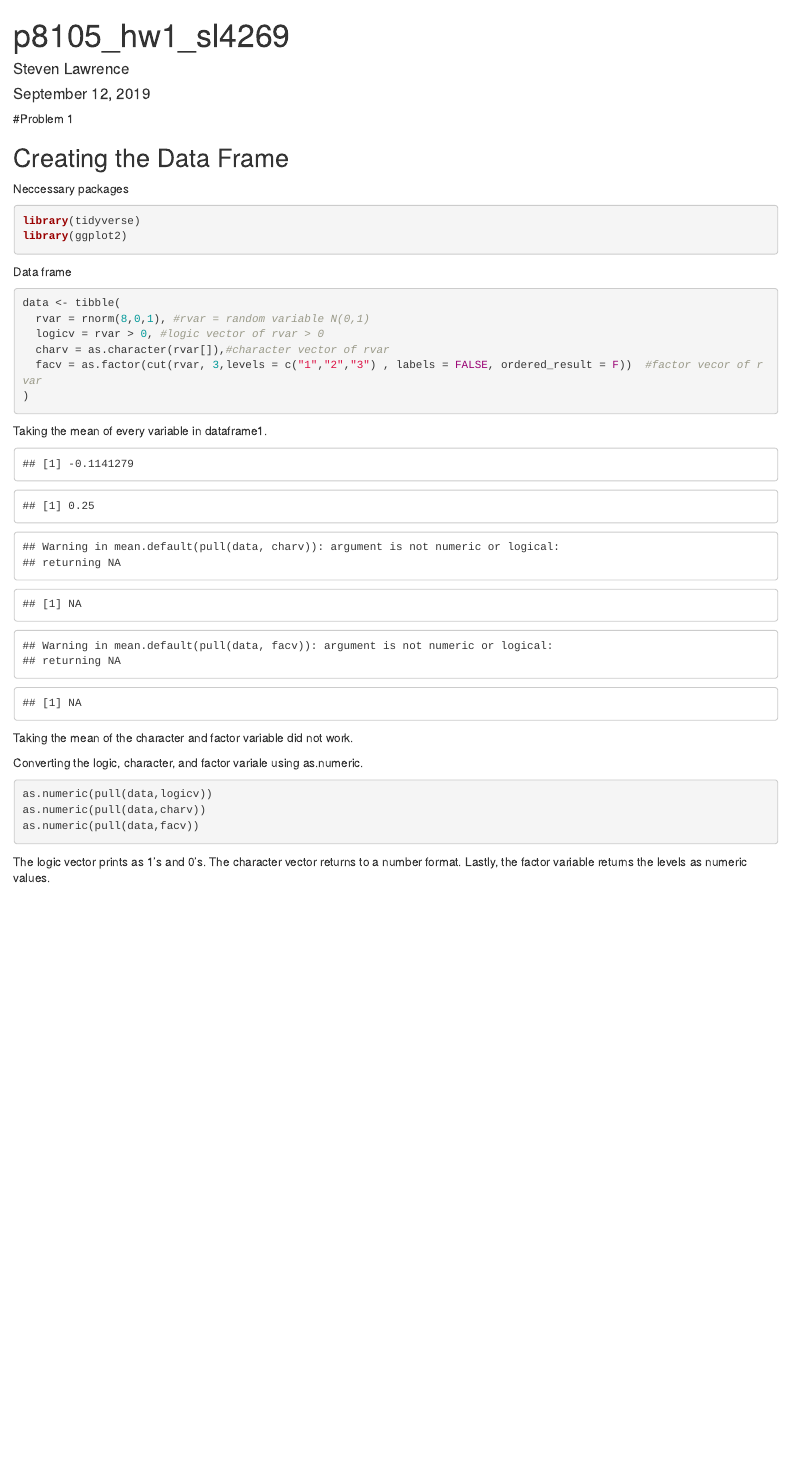
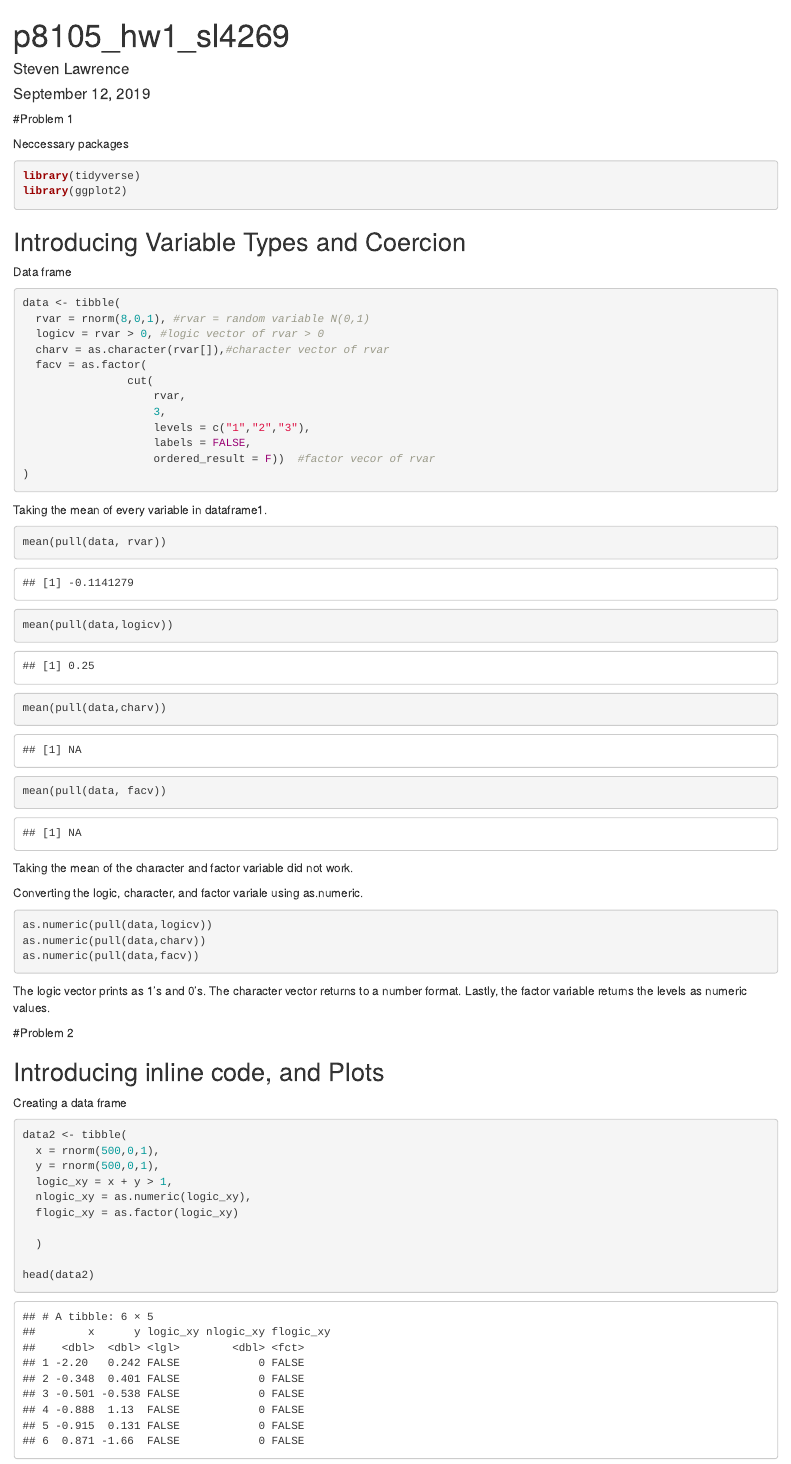
Before and after one commit to SL-itw/p8105_hw1_sl4269, an R Markdown document (p8105_hw1_sl4269.Rmd): the page in a window 1100 px wide, from its top. Rendered offline with R 4.5, knitr and Pandoc, with nearby package versions; code that draws random numbers runs with fixed seeds of ours.

Commit message:
git file

````diff
--- a/p8105_hw1_sl4269.Rmd
+++ b/p8105_hw1_sl4269.Rmd
@@ -7,16 +7,16 @@
 
 #Problem 1
 
-## Creating the Data Frame
+
 
 Neccessary packages
 
-```{r Loading libraries, message=FALSE}
+```{r Loading libraries, message=FALSE, warning=FALSE}
 library(tidyverse)
 library(ggplot2)
 ```
 
-
+## Introducing Variable Types and Coercion
 
 Data frame
 
@@ -25,13 +25,19 @@
   rvar = rnorm(8,0,1), #rvar = random variable N(0,1)
   logicv = rvar > 0, #logic vector of rvar > 0
   charv = as.character(rvar[]),#character vector of rvar
-  facv = as.factor(cut(rvar, 3,levels = c("1","2","3") , labels = FALSE, ordered_result = F))  #factor vecor of rvar
+  facv = as.factor(
+                cut(
+                    rvar,
+                    3,
+                    levels = c("1","2","3"),
+                    labels = FALSE,
+                    ordered_result = F))  #factor vecor of rvar
 )
 ```
 
 Taking the mean of every variable in dataframe1.
 
-```{r Means of data, message=FALSE, echo=FALSE}
+```{r Means of data, message=FALSE, warning=FALSE}
 mean(pull(data, rvar))
 mean(pull(data,logicv))
 mean(pull(data,charv))
@@ -48,3 +54,22 @@
 as.numeric(pull(data,facv))
 ```
 The logic vector prints as 1's and 0's.  The character vector returns to a number format. Lastly, the factor variable returns the levels as numeric values.
+
+#Problem 2
+
+## Introducing inline code, and Plots
+
+Creating a data frame
+
+```{r}
+data2 <- tibble(
+  x = rnorm(500,0,1),
+  y = rnorm(500,0,1),
+  logic_xy = x + y > 1,
+  nlogic_xy = as.numeric(logic_xy),
+  flogic_xy = as.factor(logic_xy)
+
+  )
+
+head(data2)
+```
````
